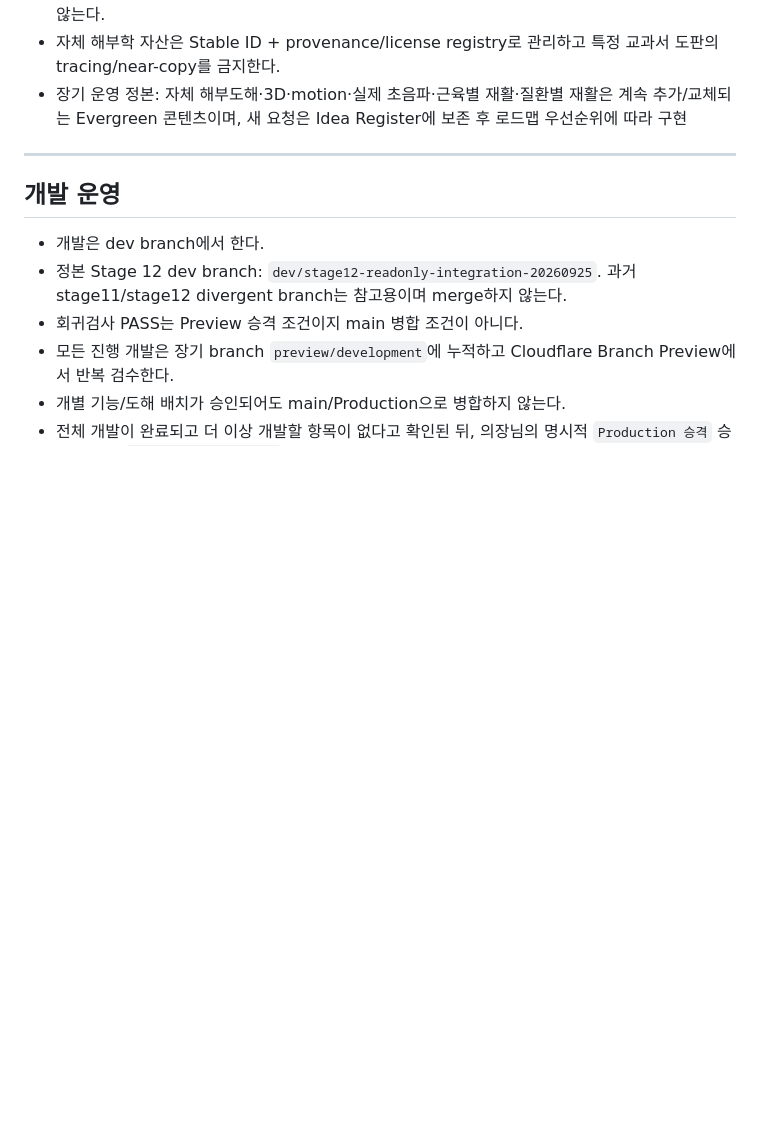
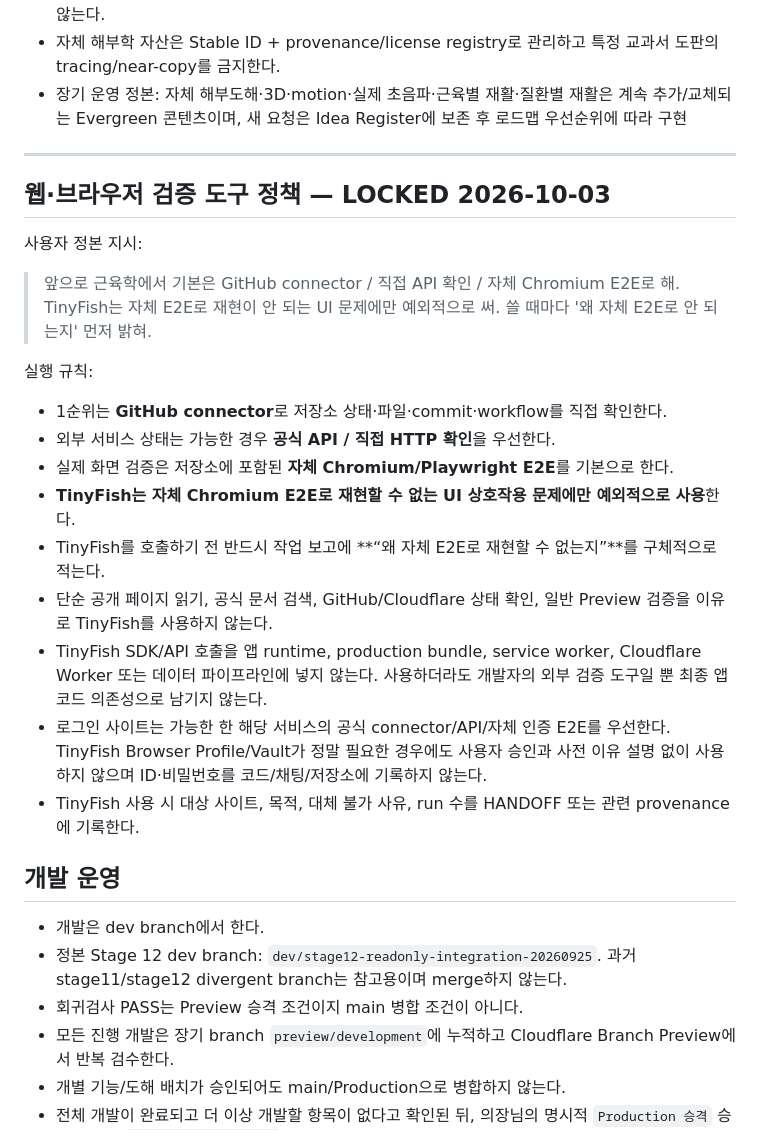
Before and after one commit to husucabi69/muscle-atlas-chatgpt, a Markdown page: docs/MASTER_ROADMAP.md, the part around the change. Drawn GitHub-style; blank space fills up the shorter version.

Commit message:
OPS: lock TinyFish exception-only browser policy

```diff
--- a/docs/MASTER_ROADMAP.md
+++ b/docs/MASTER_ROADMAP.md
@@ -100,6 +100,22 @@ Stage 23A 기반 UX 위에서 현재 Stage 23B 콘텐츠/진찰도해를 계속
 - 장기 운영 정본: 자체 해부도해·3D·motion·실제 초음파·근육별 재활·질환별 재활은 계속 추가/교체되는 Evergreen 콘텐츠이며, 새 요청은 Idea Register에 보존 후 로드맵 우선순위에 따라 구현
 
 ---
+## 웹·브라우저 검증 도구 정책 — LOCKED 2026-10-03
+
+사용자 정본 지시:
+> 앞으로 근육학에서 기본은 GitHub connector / 직접 API 확인 / 자체 Chromium E2E로 해. TinyFish는 자체 E2E로 재현이 안 되는 UI 문제에만 예외적으로 써. 쓸 때마다 '왜 자체 E2E로 안 되는지' 먼저 밝혀.
+
+실행 규칙:
+- 1순위는 **GitHub connector**로 저장소 상태·파일·commit·workflow를 직접 확인한다.
+- 외부 서비스 상태는 가능한 경우 **공식 API / 직접 HTTP 확인**을 우선한다.
+- 실제 화면 검증은 저장소에 포함된 **자체 Chromium/Playwright E2E**를 기본으로 한다.
+- **TinyFish는 자체 Chromium E2E로 재현할 수 없는 UI 상호작용 문제에만 예외적으로 사용**한다.
+- TinyFish를 호출하기 전 반드시 작업 보고에 **“왜 자체 E2E로 재현할 수 없는지”**를 구체적으로 적는다.
+- 단순 공개 페이지 읽기, 공식 문서 검색, GitHub/Cloudflare 상태 확인, 일반 Preview 검증을 이유로 TinyFish를 사용하지 않는다.
+- TinyFish SDK/API 호출을 앱 runtime, production bundle, service worker, Cloudflare Worker 또는 데이터 파이프라인에 넣지 않는다. 사용하더라도 개발자의 외부 검증 도구일 뿐 최종 앱 코드 의존성으로 남기지 않는다.
+- 로그인 사이트는 가능한 한 해당 서비스의 공식 connector/API/자체 인증 E2E를 우선한다. TinyFish Browser Profile/Vault가 정말 필요한 경우에도 사용자 승인과 사전 이유 설명 없이 사용하지 않으며 ID·비밀번호를 코드/채팅/저장소에 기록하지 않는다.
+- TinyFish 사용 시 대상 사이트, 목적, 대체 불가 사유, run 수를 HANDOFF 또는 관련 provenance에 기록한다.
+
 ## 개발 운영
 - 개발은 dev branch에서 한다.
 - 정본 Stage 12 dev branch: `dev/stage12-readonly-integration-20260925`. 과거 stage11/stage12 divergent branch는 참고용이며 merge하지 않는다.
```
